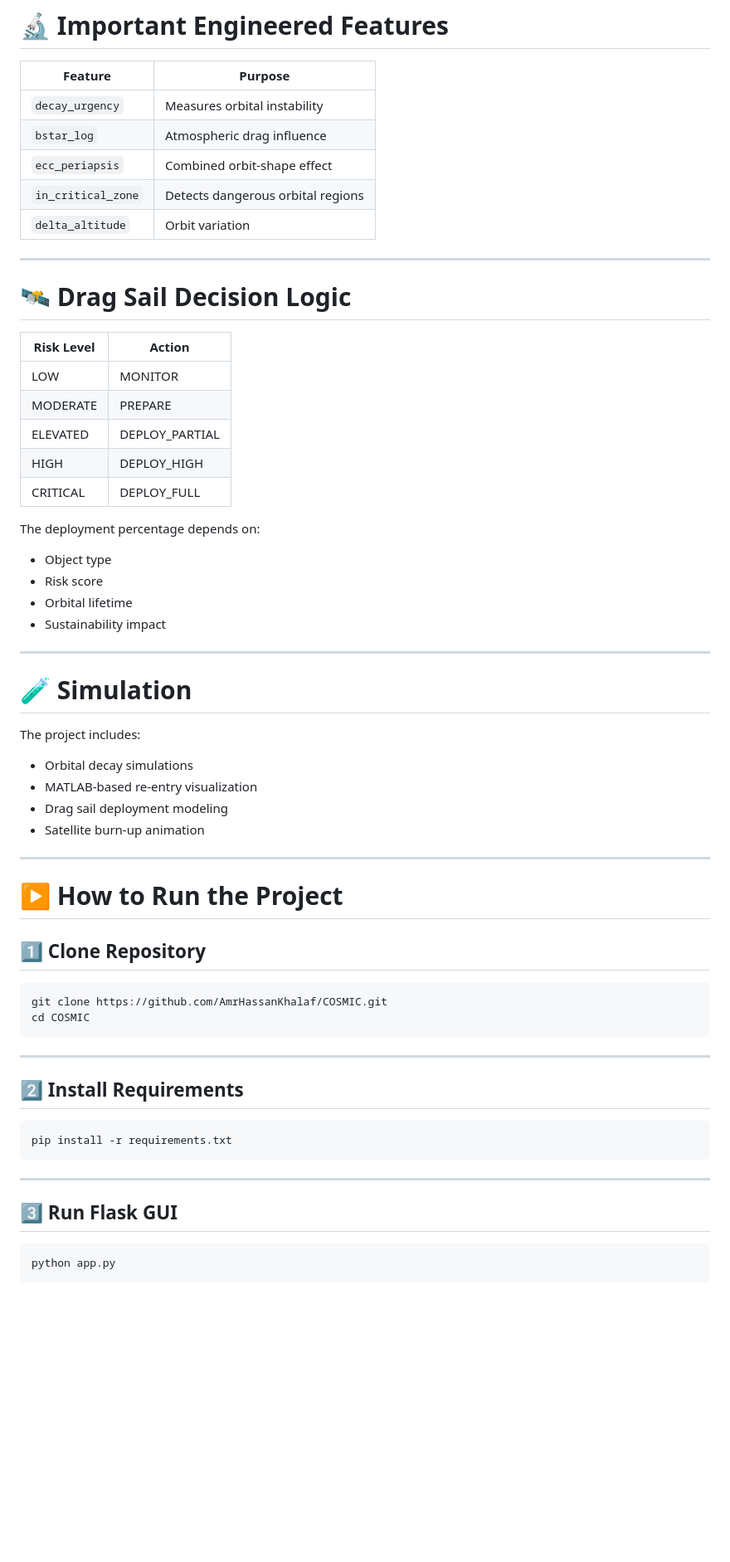
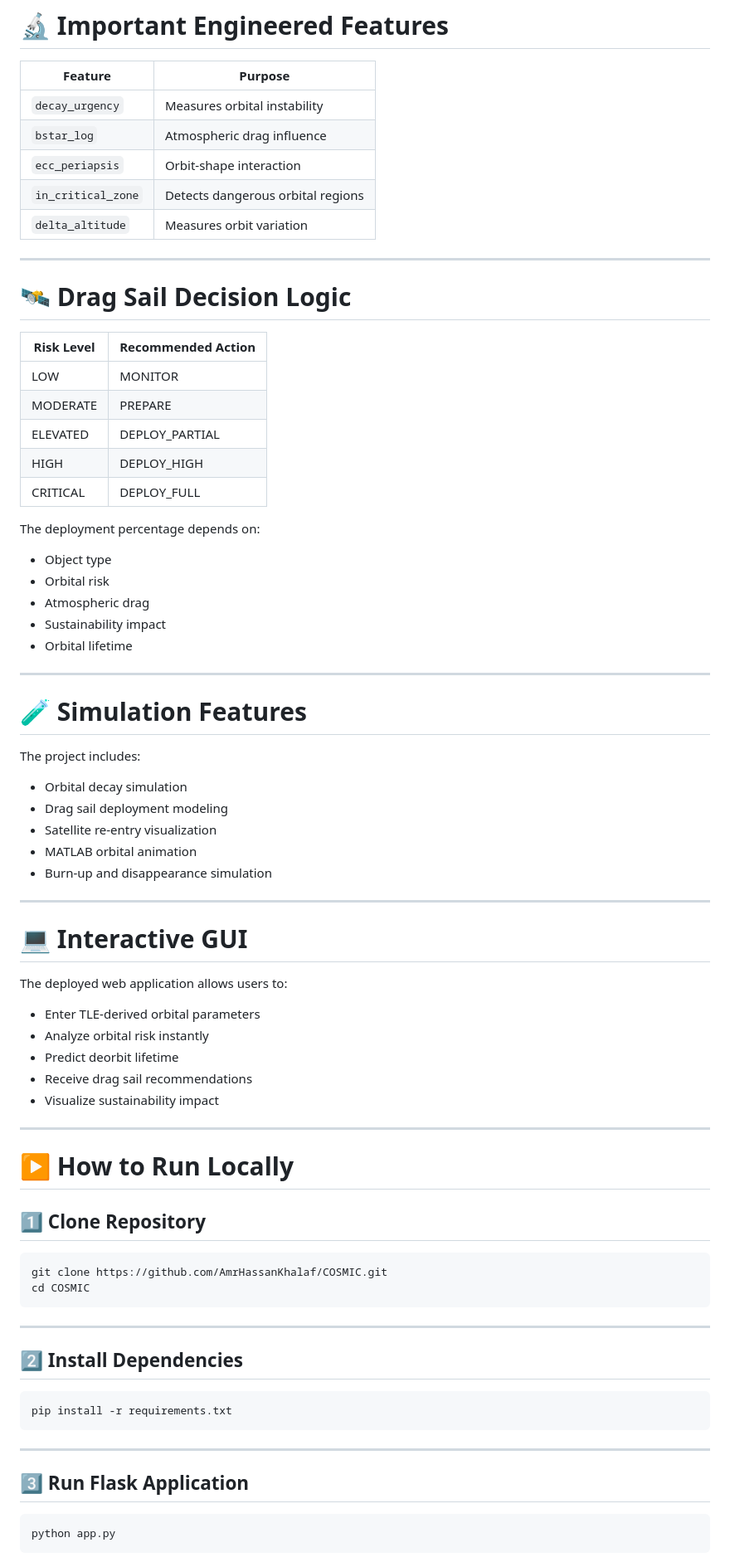
Before and after one commit to AmrHassanKhalaf/COSMIC, a Markdown page: README.md, the part around one of its changes. Shown at 83% size. Rendered like a GitHub page; blank space fills up the shorter version.

````diff
--- a/README.md
+++ b/README.md
@@ -167,15 +182,15 @@ COSMIC/
 |---|---|
 | `decay_urgency` | Measures orbital instability |
 | `bstar_log` | Atmospheric drag influence |
-| `ecc_periapsis` | Combined orbit-shape effect |
+| `ecc_periapsis` | Orbit-shape interaction |
 | `in_critical_zone` | Detects dangerous orbital regions |
-| `delta_altitude` | Orbit variation |
+| `delta_altitude` | Measures orbit variation |
 
 ---
 
 # 🛰️ Drag Sail Decision Logic
 
-| Risk Level | Action |
+| Risk Level | Recommended Action |
 |---|---|
 | LOW | MONITOR |
 | MODERATE | PREPARE |
@@ -185,23 +200,36 @@ COSMIC/
 
 The deployment percentage depends on:
 - Object type
-- Risk score
+- Orbital risk
+- Atmospheric drag
+- Sustainability impact
 - Orbital lifetime
-- Sustainability impact
 
 ---
 
-# 🧪 Simulation
+# 🧪 Simulation Features
 
 The project includes:
-- Orbital decay simulations
-- MATLAB-based re-entry visualization
+- Orbital decay simulation
 - Drag sail deployment modeling
-- Satellite burn-up animation
+- Satellite re-entry visualization
+- MATLAB orbital animation
+- Burn-up and disappearance simulation
 
 ---
 
-# ▶️ How to Run the Project
+# 💻 Interactive GUI
+
+The deployed web application allows users to:
+- Enter TLE-derived orbital parameters
+- Analyze orbital risk instantly
+- Predict deorbit lifetime
+- Receive drag sail recommendations
+- Visualize sustainability impact
+
+---
+
+# ▶️ How to Run Locally
 
 ## 1️⃣ Clone Repository
 
@@ -212,7 +240,7 @@ cd COSMIC
 
 ---
 
-## 2️⃣ Install Requirements
+## 2️⃣ Install Dependencies
 
 ```bash
 pip install -r requirements.txt
@@ -220,7 +248,7 @@ pip install -r requirements.txt
 
 ---
 
-## 3️⃣ Run Flask GUI
+## 3️⃣ Run Flask Application
 
 ```bash
 python app.py
````
Also changed, not shown: other parts of README.md (+79 -56 lines).
